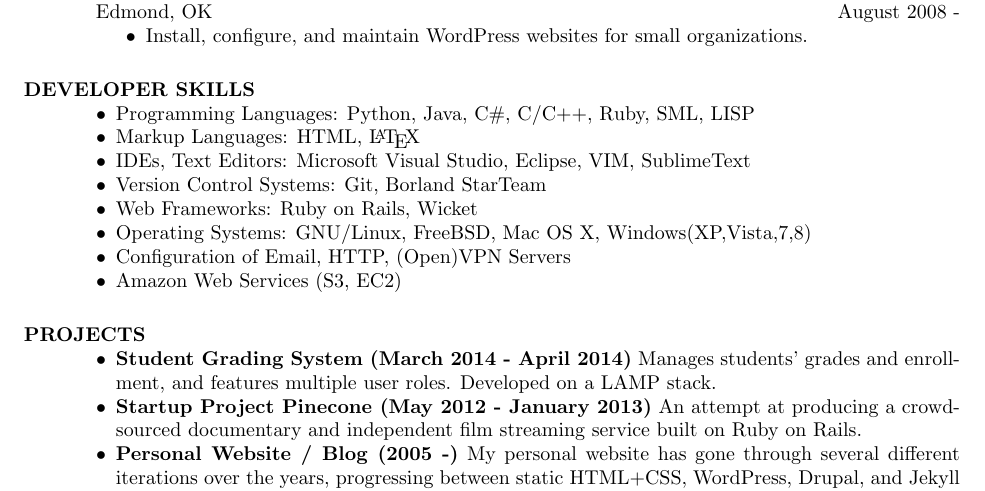
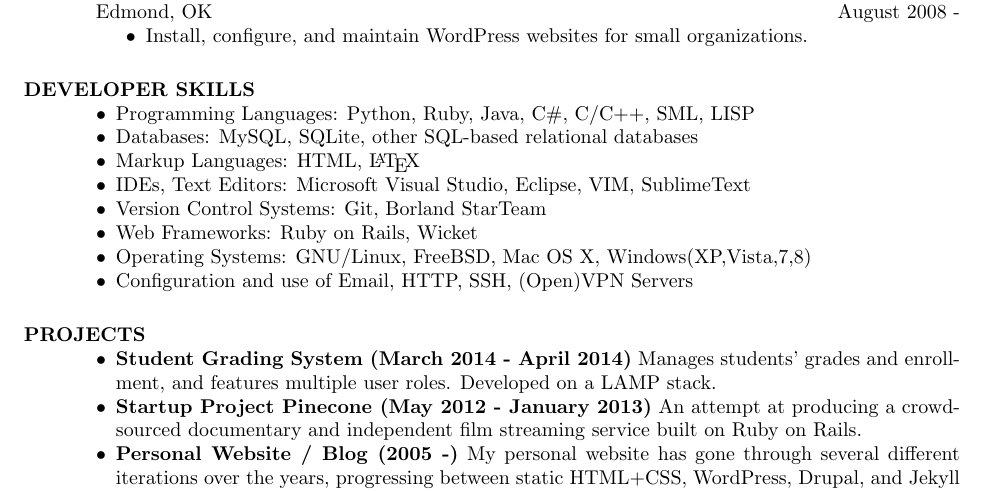
Before and after one commit to brandonsilver/resume, a LaTeX CV (resume.tex): part of the page, cut so that both start at the same text. Compiled offline with pdfLaTeX.

Commit message:
reorder langs, add databases, edit servers

```diff
--- a/resume.tex
+++ b/resume.tex
@@ -78,14 +78,14 @@
 
 	\begin{itemize}[leftmargin=10pt]
 %    \begin{compactitem}
-		\item Programming Languages:  Python, Java, C\#, C/C++, Ruby, SML, LISP
+		\item Programming Languages:  Python, Ruby, Java, C\#, C/C++, SML, LISP
+        \item Databases: MySQL, SQLite, other SQL-based relational databases
         \item Markup Languages:  HTML, \LaTeX
         \item IDEs, Text Editors:  Microsoft Visual Studio, Eclipse, VIM, SublimeText
         \item Version Control Systems:  Git, Borland StarTeam
         \item Web Frameworks:  Ruby on Rails, Wicket
 	    \item Operating Systems:  GNU/Linux, FreeBSD, Mac OS X, Windows(XP,Vista,7,8)
-	    \item Configuration of Email, HTTP, (Open)VPN Servers
-        \item Amazon Web Services (S3, EC2)
+	    \item Configuration and use of Email, HTTP, SSH, (Open)VPN Servers
 %    \end{compactitem}
 	\end{itemize}
 
```
Also changed, not shown: resume.pdf.
